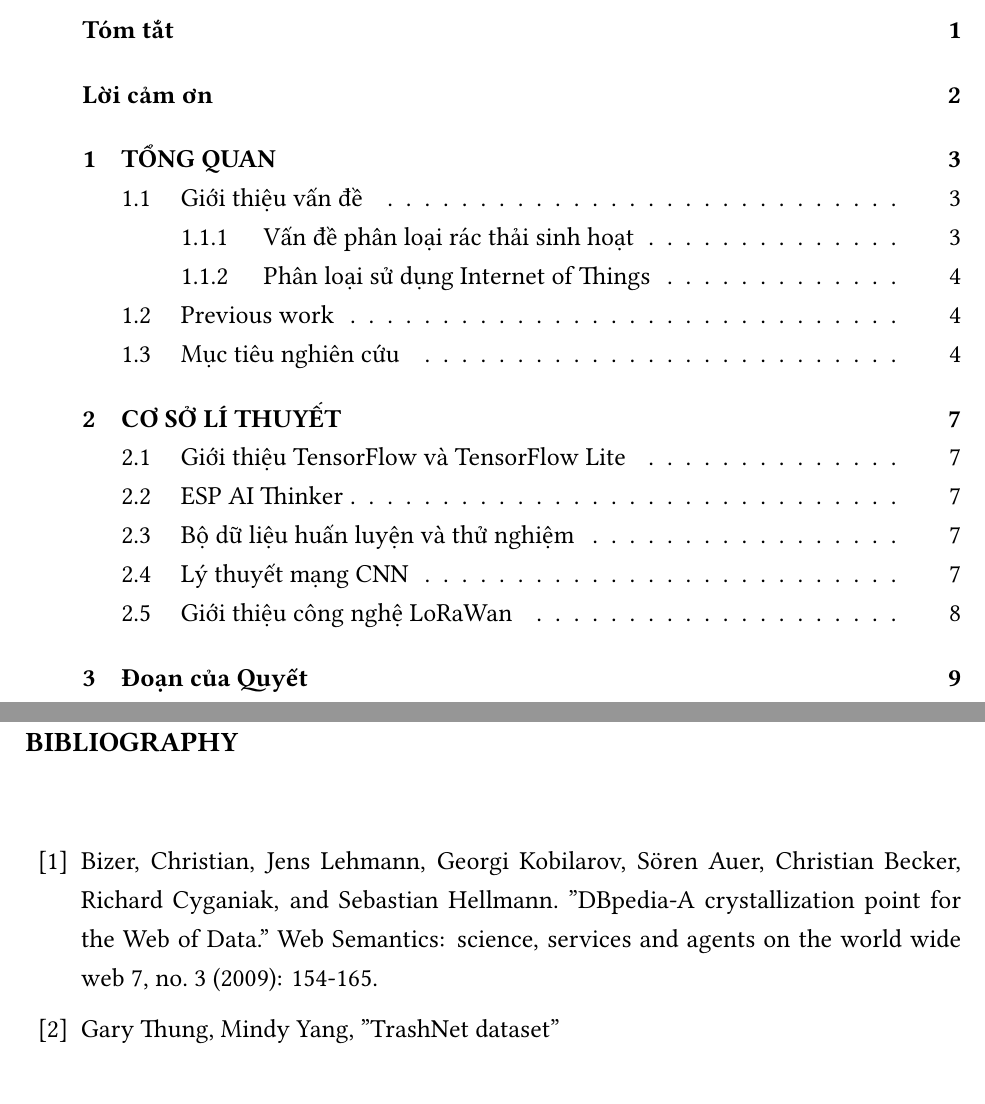
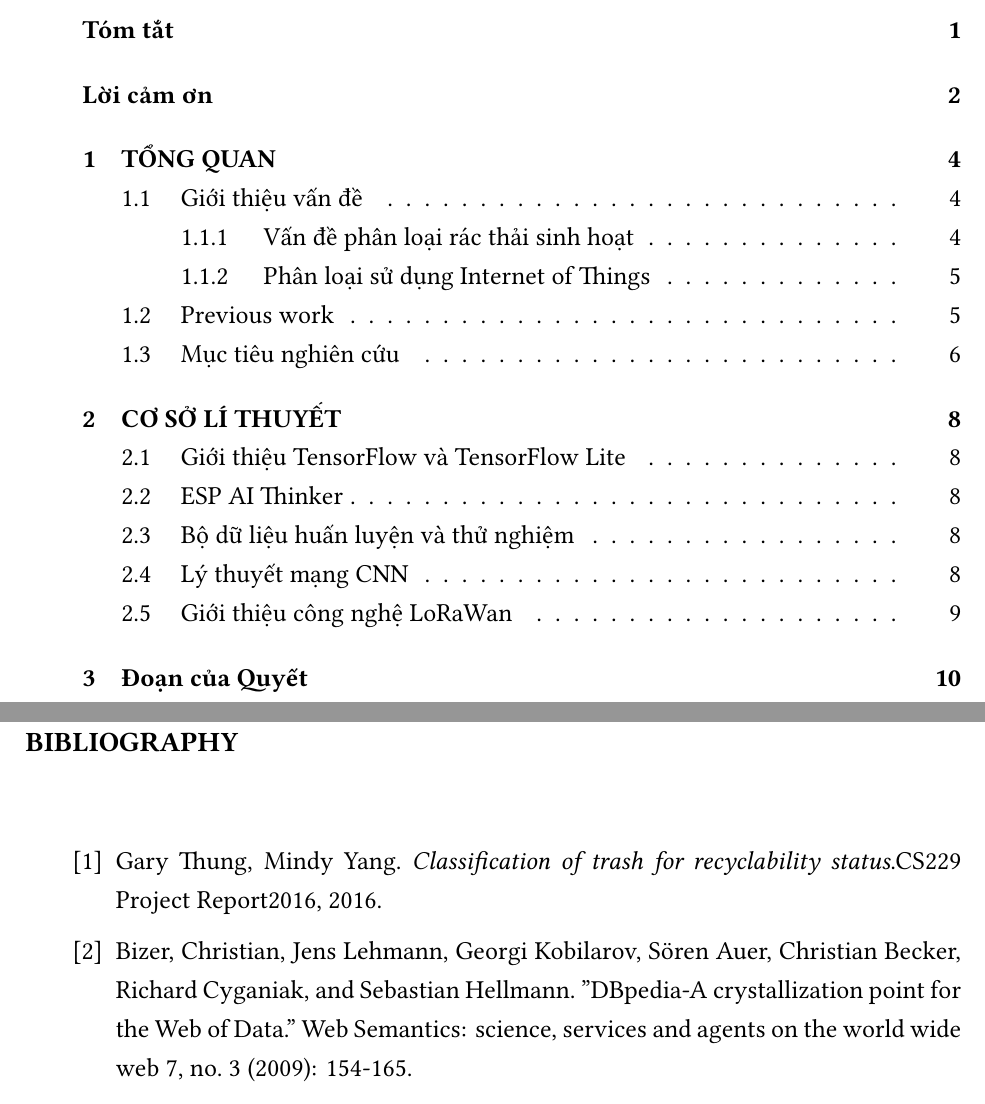
Before and after one commit to hoangoanhpn/building.a.smart.bin.system.with.AI, a LaTeX thesis (thesis.tex, which reads Classes/UITBA.cls, Reference/Reference.tex): two parts of pages 1 and 17 of 17, joined at a grey line, cut so that both start at the same text. Compiled offline with XeLaTeX.

```diff
--- a/Classes/UITBA.cls
+++ b/Classes/UITBA.cls
@@ -154,7 +154,7 @@
   }
   \sort{\citeorder}
 }
-\addbibresource{Reference/Reference.bib}
+% \addbibresource{Reference/Reference.bib}
 
 %==================================== Algorithm
 
--- a/Reference/Reference.tex
+++ b/Reference/Reference.tex
@@ -1,11 +1,2 @@
 % !TEX root = ..\thesis.tex
-\nheading{TÀI LIỆU THAM KHẢO}
-
-\begin{thebibliography}{99}
-
-\bibitem{DBPedia} Bizer, Christian, Jens Lehmann, Georgi Kobilarov, Sören Auer, Christian Becker, Richard Cyganiak, and Sebastian Hellmann. "DBpedia-A crystallization point for the Web of Data." Web Semantics: science, services and agents on the world wide web 7, no. 3 (2009): 154-165.
-
-\bibitem{trashnet} Gary Thung, Mindy Yang, "TrashNet dataset"
-
-
-\end{thebibliography}
+% \nheading{TÀI LIỆU THAM KHẢO}
--- a/thesis.tex
+++ b/thesis.tex
@@ -57,7 +58,16 @@
 \include{Chapter5/Chapter5}
 
 
-\include{Reference/Reference}
-%\printbibliography
+% \include{Reference/Reference}
+% \printbibliography
+
+\begin{thebibliography}{SJL05}
+
+\bibitem{trashnet} Gary Thung, Mindy Yang. \textit{Classification of trash for recyclability status}.CS229 Project Report2016, 2016.
+
+\bibitem{DBPedia} Bizer, Christian, Jens Lehmann, Georgi Kobilarov, Sören Auer, Christian Becker, Richard Cyganiak, and Sebastian Hellmann. "DBpedia-A crystallization point for the Web of Data." Web Semantics: science, services and agents on the world wide web 7, no. 3 (2009): 154-165.
+
+
+\end{thebibliography}
 
 \end{document}
```
Also changed, not shown: Chapter1/Chapter1.tex (+4 -0 lines), thesis.tex (1 more changed lines), 4 other files.
